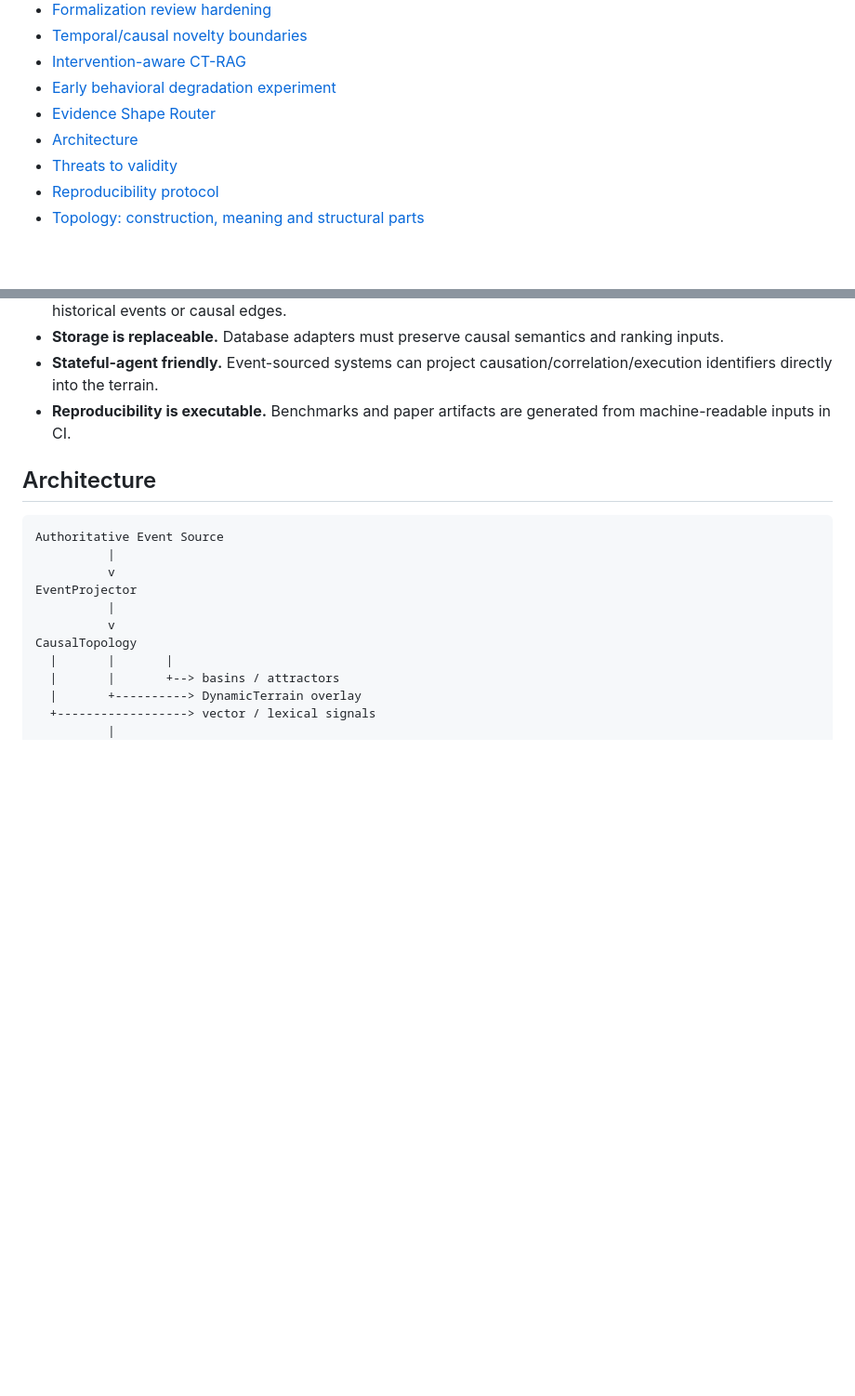
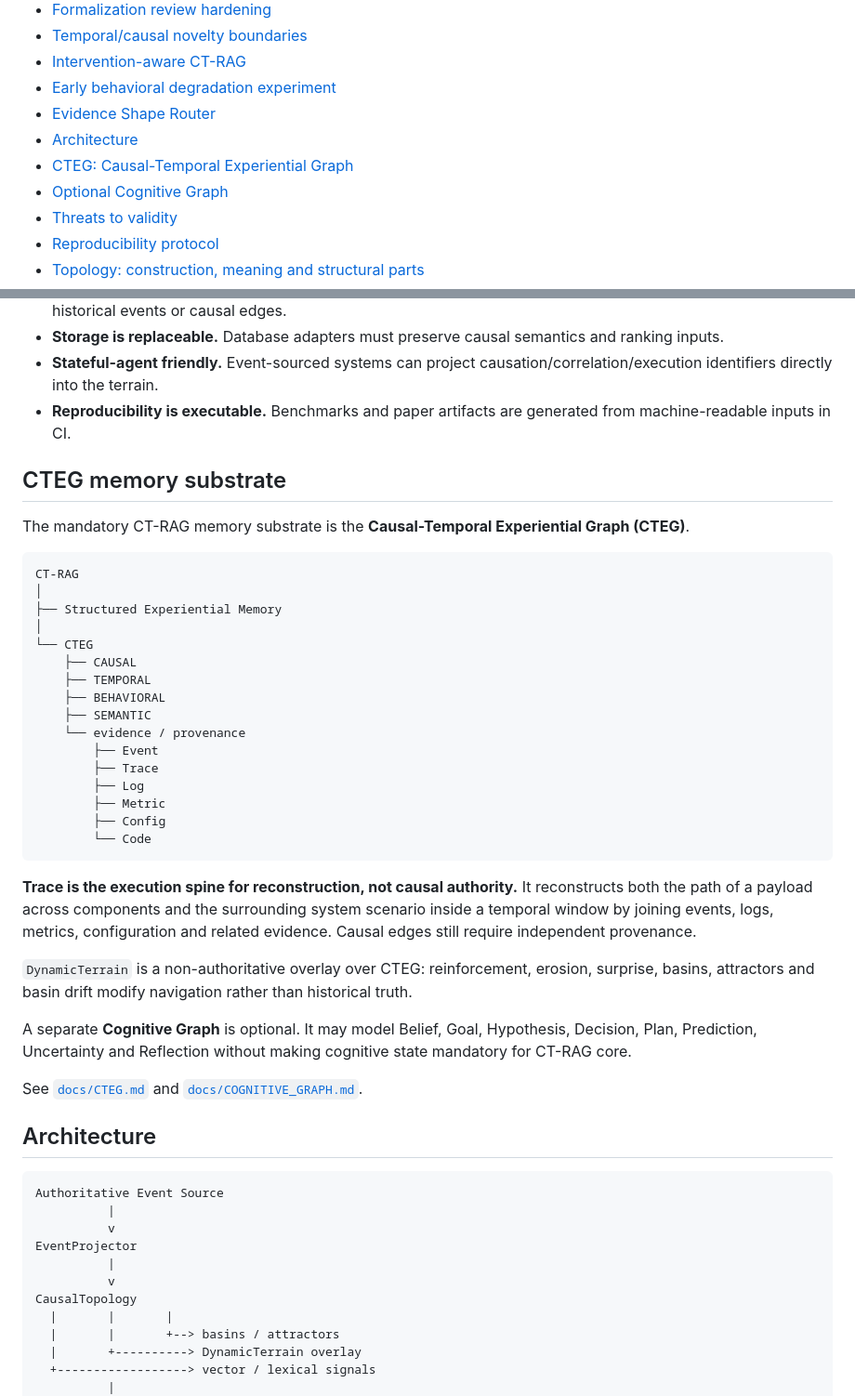
Before and after one commit to suissa/Causal-TopologicalRAG, a Markdown page: README.md, 2 parts joined by grey strips. Shown at 93% size. Drawn GitHub-style; blank space fills up the shorter version.

Commit message:
docs: expose CTEG and optional cognitive memory model

````diff
--- a/README.md
+++ b/README.md
@@ -21,6 +21,8 @@ The core question is not only **“what looks like this?”**, but also **“whe
 - [Early behavioral degradation experiment](docs/EARLY_BEHAVIORAL_DEGRADATION.md)
 - [Evidence Shape Router](docs/EVIDENCE_SHAPE_ROUTER.md)
 - [Architecture](docs/ARCHITECTURE.md)
+- [CTEG: Causal-Temporal Experiential Graph](docs/CTEG.md)
+- [Optional Cognitive Graph](docs/COGNITIVE_GRAPH.md)
 - [Threats to validity](docs/THREATS_TO_VALIDITY.md)
 - [Reproducibility protocol](docs/REPRODUCIBILITY.md)
 - [Topology: construction, meaning and structural parts](docs/TOPOLOGY.md)
@@ -47,6 +49,36 @@ Additional public contracts:
 - **Stateful-agent friendly.** Event-sourced systems can project causation/correlation/execution identifiers directly into the terrain.
 - **Reproducibility is executable.** Benchmarks and paper artifacts are generated from machine-readable inputs in CI.
 
+## CTEG memory substrate
+
+The mandatory CT-RAG memory substrate is the **Causal-Temporal Experiential Graph (CTEG)**.
+
+```text
+CT-RAG
+│
+├── Structured Experiential Memory
+│
+└── CTEG
+    ├── CAUSAL
+    ├── TEMPORAL
+    ├── BEHAVIORAL
+    ├── SEMANTIC
+    └── evidence / provenance
+        ├── Event
+        ├── Trace
+        ├── Log
+        ├── Metric
+        ├── Config
+        └── Code
+```
+
+**Trace is the execution spine for reconstruction, not causal authority.** It reconstructs both the path of a payload across components and the surrounding system scenario inside a temporal window by joining events, logs, metrics, configuration and related evidence. Causal edges still require independent provenance.
+
+`DynamicTerrain` is a non-authoritative overlay over CTEG: reinforcement, erosion, surprise, basins, attractors and basin drift modify navigation rather than historical truth.
+
+A separate **Cognitive Graph** is optional. It may model Belief, Goal, Hypothesis, Decision, Plan, Prediction, Uncertainty and Reflection without making cognitive state mandatory for CT-RAG core.
+
+See [`docs/CTEG.md`](docs/CTEG.md) and [`docs/COGNITIVE_GRAPH.md`](docs/COGNITIVE_GRAPH.md).
 ## Architecture
 
 ```text
````
